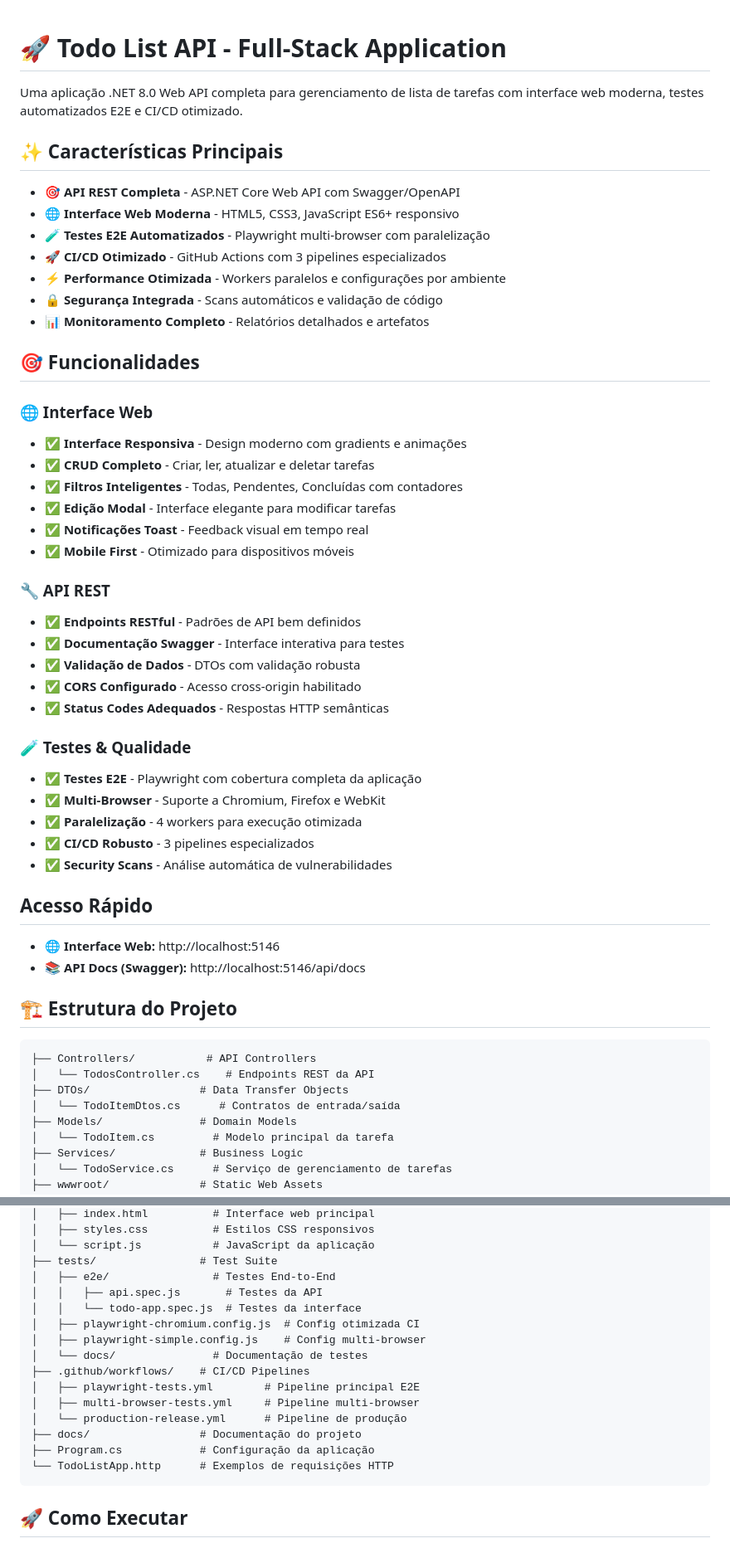
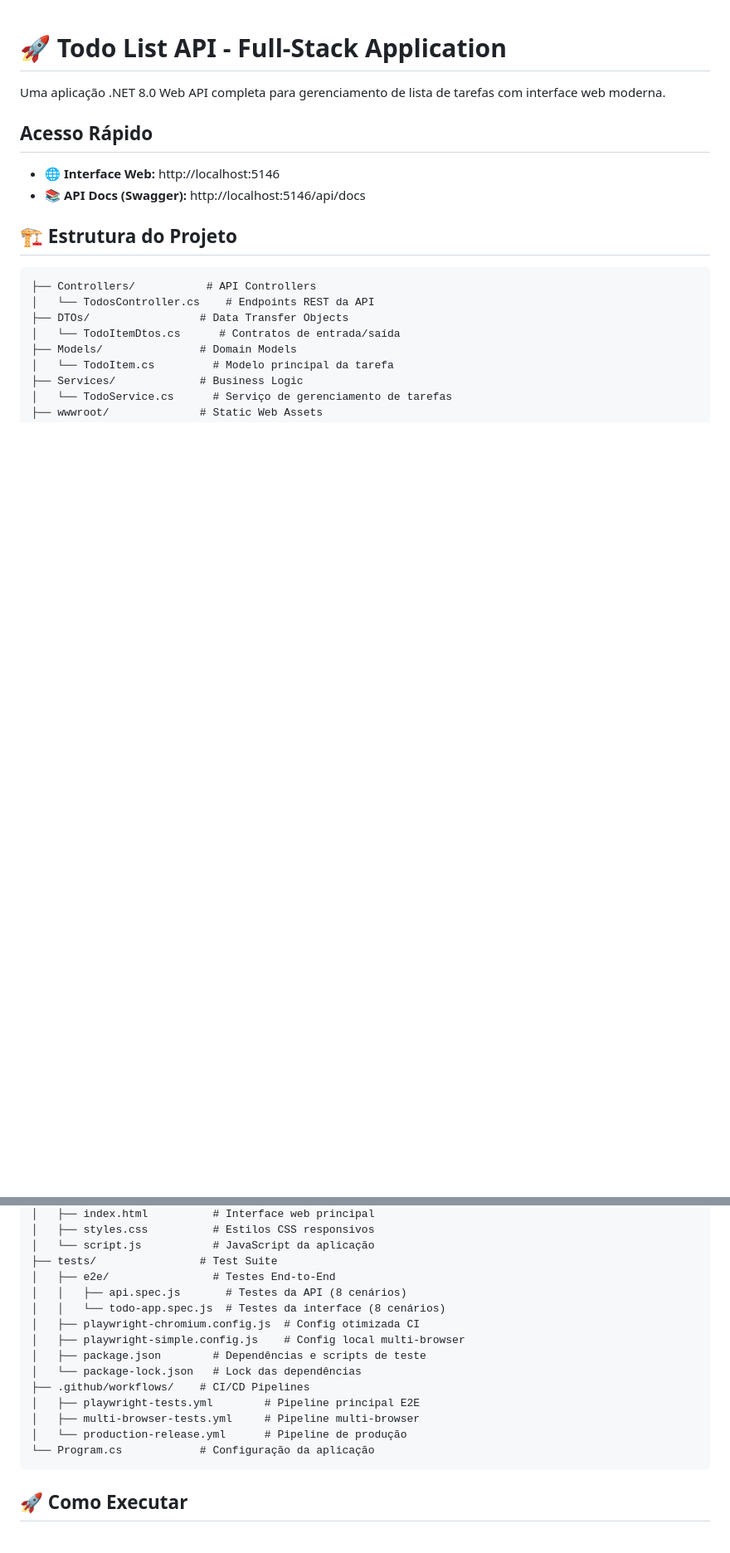
Before and after one commit to kledsonhugo/app-todo-list, a Markdown page: README.md, 2 parts joined by grey strips. Shown: that part at 83% size. Drawn GitHub-style; blank space fills up the shorter version.

````diff
--- a/README.md
+++ b/README.md
@@ -1,40 +1,6 @@
 # 🚀 Todo List API - Full-Stack Application
 
-Uma aplicação .NET 8.0 Web API completa para gerenciamento de lista de tarefas com interface web moderna, testes automatizados E2E e CI/CD otimizado.
-
-## ✨ Características Principais
-
-- 🎯 **API REST Completa** - ASP.NET Core Web API com Swagger/OpenAPI
-- 🌐 **Interface Web Moderna** - HTML5, CSS3, JavaScript ES6+ responsivo
-- 🧪 **Testes E2E Automatizados** - Playwright multi-browser com paralelização
-- 🚀 **CI/CD Otimizado** - GitHub Actions com 3 pipelines especializados
-- ⚡ **Performance Otimizada** - Workers paralelos e configurações por ambiente
-- 🔒 **Segurança Integrada** - Scans automáticos e validação de código
-- 📊 **Monitoramento Completo** - Relatórios detalhados e artefatos
-
-## 🎯 Funcionalidades
-
-### 🌐 Interface Web
-- ✅ **Interface Responsiva** - Design moderno com gradients e animações
-- ✅ **CRUD Completo** - Criar, ler, atualizar e deletar tarefas
-- ✅ **Filtros Inteligentes** - Todas, Pendentes, Concluídas com contadores
-- ✅ **Edição Modal** - Interface elegante para modificar tarefas
-- ✅ **Notificações Toast** - Feedback visual em tempo real
-- ✅ **Mobile First** - Otimizado para dispositivos móveis
-
-### 🔧 API REST
-- ✅ **Endpoints RESTful** - Padrões de API bem definidos
-- ✅ **Documentação Swagger** - Interface interativa para testes
-- ✅ **Validação de Dados** - DTOs com validação robusta
-- ✅ **CORS Configurado** - Acesso cross-origin habilitado
-- ✅ **Status Codes Adequados** - Respostas HTTP semânticas
-
-### 🧪 Testes & Qualidade
-- ✅ **Testes E2E** - Playwright com cobertura completa da aplicação
-- ✅ **Multi-Browser** - Suporte a Chromium, Firefox e WebKit
-- ✅ **Paralelização** - 4 workers para execução otimizada
-- ✅ **CI/CD Robusto** - 3 pipelines especializados
-- ✅ **Security Scans** - Análise automática de vulnerabilidades
+Uma aplicação .NET 8.0 Web API completa para gerenciamento de lista de tarefas com interface web moderna.
 
 ## Acesso Rápido
 
@@ -58,18 +24,17 @@ Uma aplicação .NET 8.0 Web API completa para gerenciamento de lista de tarefas
 │   └── script.js           # JavaScript da aplicação
 ├── tests/                # Test Suite
 │   ├── e2e/                # Testes End-to-End
-│   │   ├── api.spec.js       # Testes da API
-│   │   └── todo-app.spec.js  # Testes da interface
+│   │   ├── api.spec.js       # Testes da API (8 cenários)
+│   │   └── todo-app.spec.js  # Testes da interface (8 cenários)
 │   ├── playwright-chromium.config.js  # Config otimizada CI
-│   ├── playwright-simple.config.js    # Config multi-browser
-│   └── docs/               # Documentação de testes
+│   ├── playwright-simple.config.js    # Config local multi-browser
+│   ├── package.json        # Dependências e scripts de teste
+│   └── package-lock.json   # Lock das dependências
 ├── .github/workflows/    # CI/CD Pipelines
 │   ├── playwright-tests.yml        # Pipeline principal E2E
 │   ├── multi-browser-tests.yml     # Pipeline multi-browser
 │   └── production-release.yml      # Pipeline de produção
-├── docs/                 # Documentação do projeto
-├── Program.cs            # Configuração da aplicação
-└── TodoListApp.http      # Exemplos de requisições HTTP
+└── Program.cs            # Configuração da aplicação
 ```
 
 ## 🚀 Como Executar
````
Also changed, not shown: other parts of README.md (+8 -112 lines).
